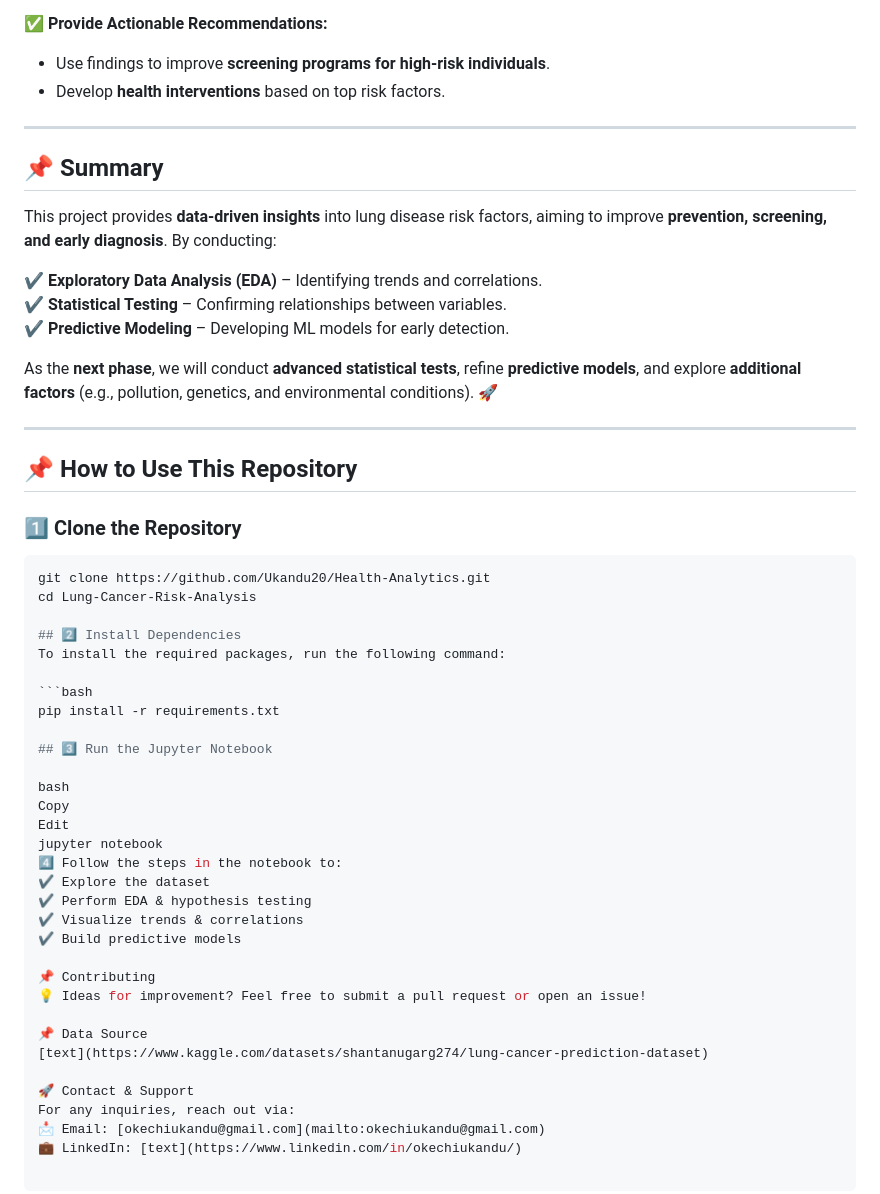
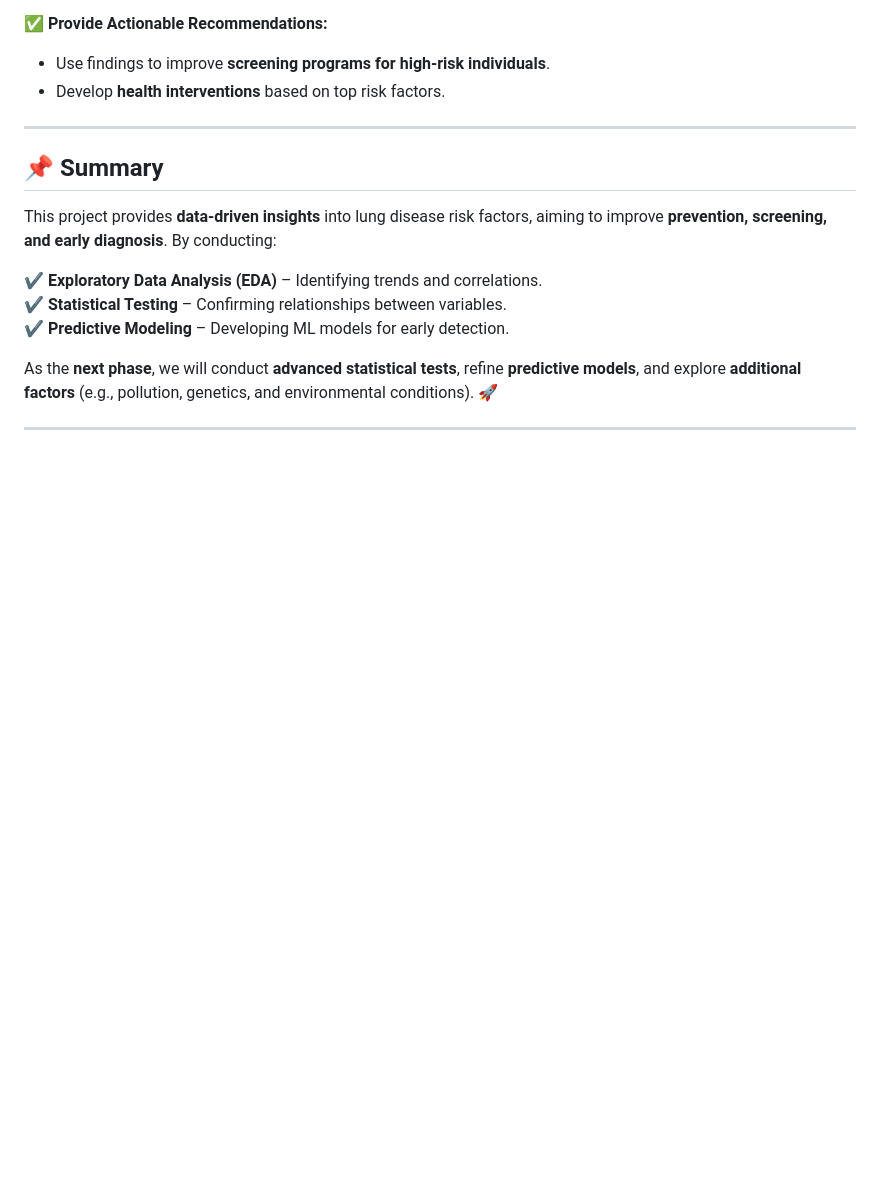
Before and after one commit to Ukandu20/Health-Analytics, a Markdown page: Readme.md, the part around the change. Drawn GitHub-style; blank space fills up the shorter version.

````diff
--- a/Readme.md
+++ b/Readme.md
@@ -138,39 +138,3 @@ This project provides **data-driven insights** into lung disease risk factors, a
 As the **next phase**, we will conduct **advanced statistical tests**, refine **predictive models**, and explore **additional factors** (e.g., pollution, genetics, and environmental conditions). 🚀
 
 ---
-
-## 📌 How to Use This Repository
-
-### **1️⃣ Clone the Repository**
-```bash
-git clone https://github.com/Ukandu20/Health-Analytics.git
-cd Lung-Cancer-Risk-Analysis
-
-## 2️⃣ Install Dependencies
-To install the required packages, run the following command:
-
-```bash
-pip install -r requirements.txt
-
-## 3️⃣ Run the Jupyter Notebook
-
-bash
-Copy
-Edit
-jupyter notebook
-4️⃣ Follow the steps in the notebook to:
-✔ Explore the dataset
-✔ Perform EDA & hypothesis testing
-✔ Visualize trends & correlations
-✔ Build predictive models
-
-📌 Contributing
-💡 Ideas for improvement? Feel free to submit a pull request or open an issue!
-
-📌 Data Source
-[text](https://www.kaggle.com/datasets/shantanugarg274/lung-cancer-prediction-dataset)
-
-🚀 Contact & Support
-For any inquiries, reach out via:
-📩 Email: [okechiukandu@gmail.com](mailto:okechiukandu@gmail.com)
-💼 LinkedIn: [text](https://www.linkedin.com/in/okechiukandu/)
````
